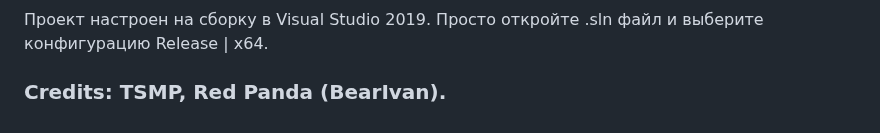
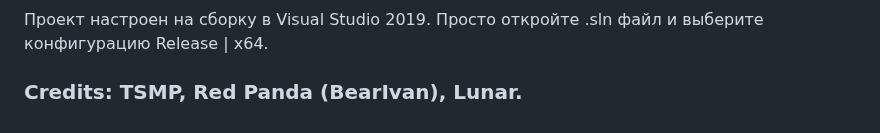
Before and after one commit to predvestnikapocalipsisa-hue/xray-sdk-0.4-Farkashed-Edition, a Markdown page: README.md, the part around the change. GitHub-like rendering.

Commit message:
Add Lunar to project credits

```diff
--- a/README.md
+++ b/README.md
@@ -111,4 +111,4 @@
 
 Проект настроен на сборку в Visual Studio 2019. Просто откройте .sln файл и выберите конфигурацию Release | x64.
 
-### Credits: TSMP, Red Panda (BearIvan).
+### Credits: TSMP, Red Panda (BearIvan), Lunar.
```
